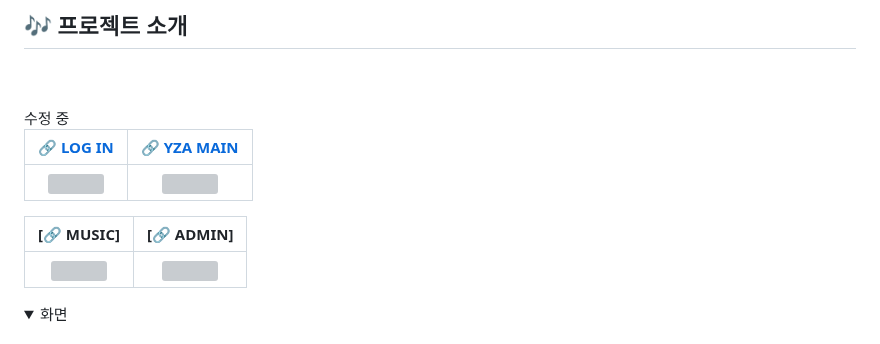
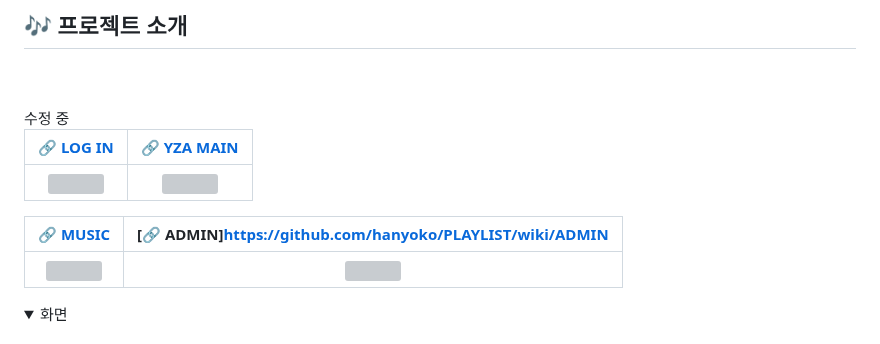
Before and after one commit to hanyoko/PLAYLIST, a Markdown page: README.md, the part around the change. GitHub-like rendering; folded sections open; grey boxes are pictures that could not be loaded.

```diff
--- a/README.md
+++ b/README.md
@@ -38,7 +38,7 @@
 |:--:|:--:|
 |<img src='https://user-images.githubusercontent.com/119985173/236879075-e0ced4c0-3cbf-496b-93c4-9731f3674580.PNG'>|<img src='https://user-images.githubusercontent.com/119985173/236879070-3e0cf877-e03d-4859-bf89-8b21c92fb97f.PNG'>|
 
-|[🔗 MUSIC]|[🔗 ADMIN]|
+|[🔗 MUSIC](https://github.com/hanyoko/PLAYLIST/wiki/MUSIC)|[🔗 ADMIN]https://github.com/hanyoko/PLAYLIST/wiki/ADMIN|
 |:--:|:--:|
 |<img src='https://user-images.githubusercontent.com/119985173/236879101-2d6647ff-7a5d-4036-81c5-123a62964032.PNG'>|<img src='https://user-images.githubusercontent.com/119985173/236879065-077d775a-9697-46f2-b9a1-287fd46b307e.PNG'>|
 
```
